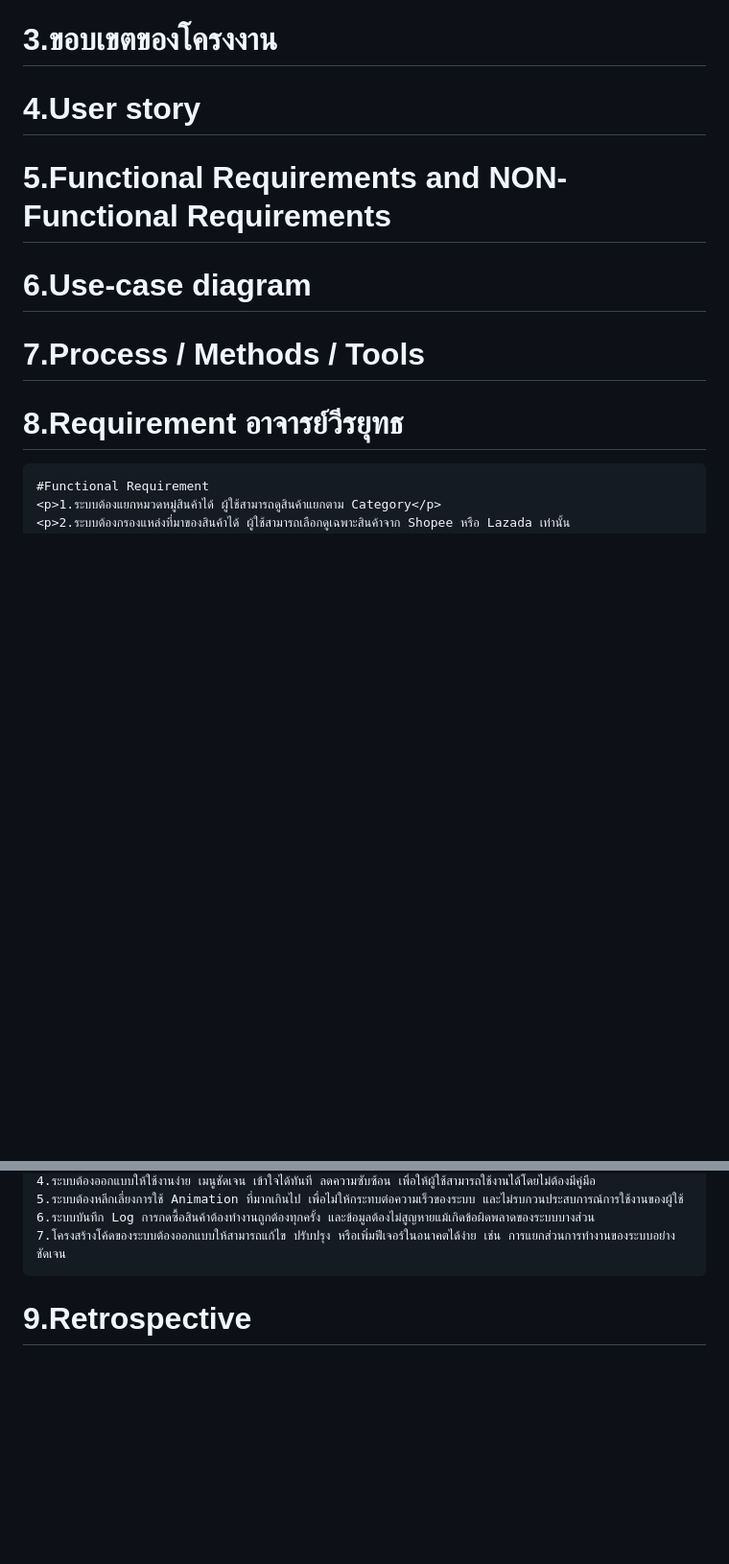
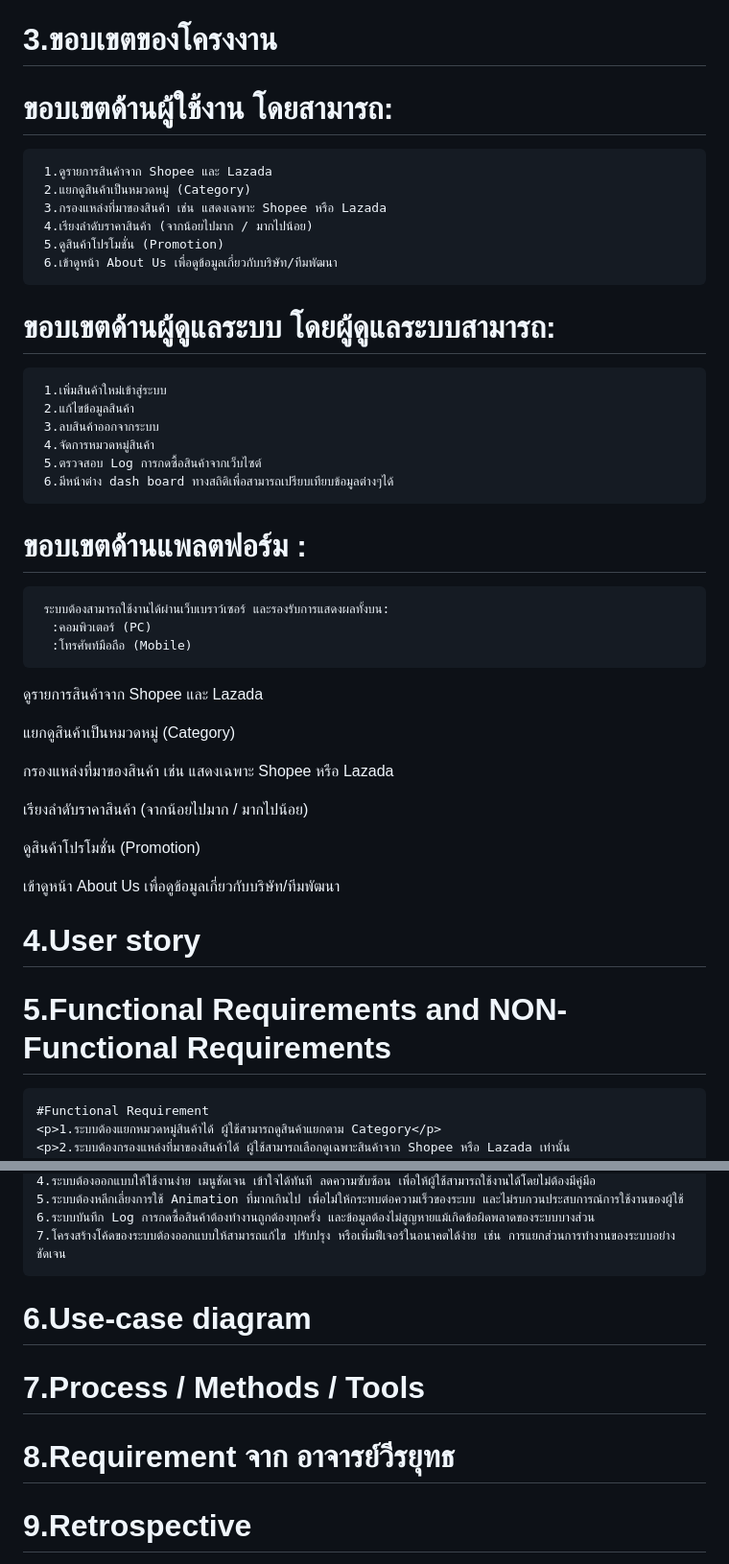
Before and after one commit to NuttavutSwu/4kon, a Markdown page: README.md, 2 parts joined by grey strips. Shown at 96% size. Drawn GitHub-style; blank space fills up the shorter version.

Commit message:
Update README.md ขอบเขต

````diff
--- a/README.md
+++ b/README.md
@@ -17,16 +17,46 @@
 
 # 3.ขอบเขตของโครงงาน
 
+  # ขอบเขตด้านผู้ใช้งาน โดยสามารถ:
+```
+ 1.ดูรายการสินค้าจาก Shopee และ Lazada
+ 2.แยกดูสินค้าเป็นหมวดหมู่ (Category)
+ 3.กรองแหล่งที่มาของสินค้า เช่น แสดงเฉพาะ Shopee หรือ Lazada
+ 4.เรียงลำดับราคาสินค้า (จากน้อยไปมาก / มากไปน้อย)
+ 5.ดูสินค้าโปรโมชั่น (Promotion)
+ 6.เข้าดูหน้า About Us เพื่อดูข้อมูลเกี่ยวกับบริษัท/ทีมพัฒนา
+```
+# ขอบเขตด้านผู้ดูแลระบบ โดยผู้ดูแลระบบสามารถ:
+```
+ 1.เพิ่มสินค้าใหม่เข้าสู่ระบบ
+ 2.แก้ไขข้อมูลสินค้า
+ 3.ลบสินค้าออกจากระบบ
+ 4.จัดการหมวดหมู่สินค้า
+ 5.ตรวจสอบ Log การกดซื้อสินค้าจากเว็บไซต์
+ 6.มีหน้าต่าง dash board ทางสถิติเพื่อสามารถเปรียบเทียบข้อมูลต่างๆได้
+```
+# ขอบเขตด้านแพลตฟอร์ม :
+```
+ ระบบต้องสามารถใช้งานได้ผ่านเว็บเบราว์เซอร์ และรองรับการแสดงผลทั้งบน:
+  :คอมพิวเตอร์ (PC)
+  :โทรศัพท์มือถือ (Mobile)
+```
+
+
+ดูรายการสินค้าจาก Shopee และ Lazada
+
+แยกดูสินค้าเป็นหมวดหมู่ (Category)
+
+กรองแหล่งที่มาของสินค้า เช่น แสดงเฉพาะ Shopee หรือ Lazada
+
+เรียงลำดับราคาสินค้า (จากน้อยไปมาก / มากไปน้อย)
+
+ดูสินค้าโปรโมชั่น (Promotion)
+
+เข้าดูหน้า About Us เพื่อดูข้อมูลเกี่ยวกับบริษัท/ทีมพัฒนา
 # 4.User story
 
 # 5.Functional Requirements and NON-Functional Requirements
-
-
-# 6.Use-case diagram
-
-# 7.Process / Methods / Tools
-
-# 8.Requirement  อาจารย์วีรยุทธ
 ```
 #Functional Requirement
 <p>1.ระบบต้องแยกหมวดหมู่สินค้าได้ ผู้ใช้สามารถดูสินค้าแยกตาม Category</p>
@@ -49,6 +79,13 @@
 6.ระบบบันทึก Log การกดซื้อสินค้าต้องทำงานถูกต้องทุกครั้ง และข้อมูลต้องไม่สูญหายแม้เกิดข้อผิดพลาดของระบบบางส่วน
 7.โครงสร้างโค้ดของระบบต้องออกแบบให้สามารถแก้ไข ปรับปรุง หรือเพิ่มฟีเจอร์ในอนาคตได้ง่าย เช่น การแยกส่วนการทำงานของระบบอย่างชัดเจน
 ```
+
+# 6.Use-case diagram
+
+# 7.Process / Methods / Tools
+
+# 8.Requirement จาก อาจารย์วีรยุทธ
+
 # 9.Retrospective
 https://youtu.be/8w2v3BGQ4U4
 # 10.Product Backlog
````
